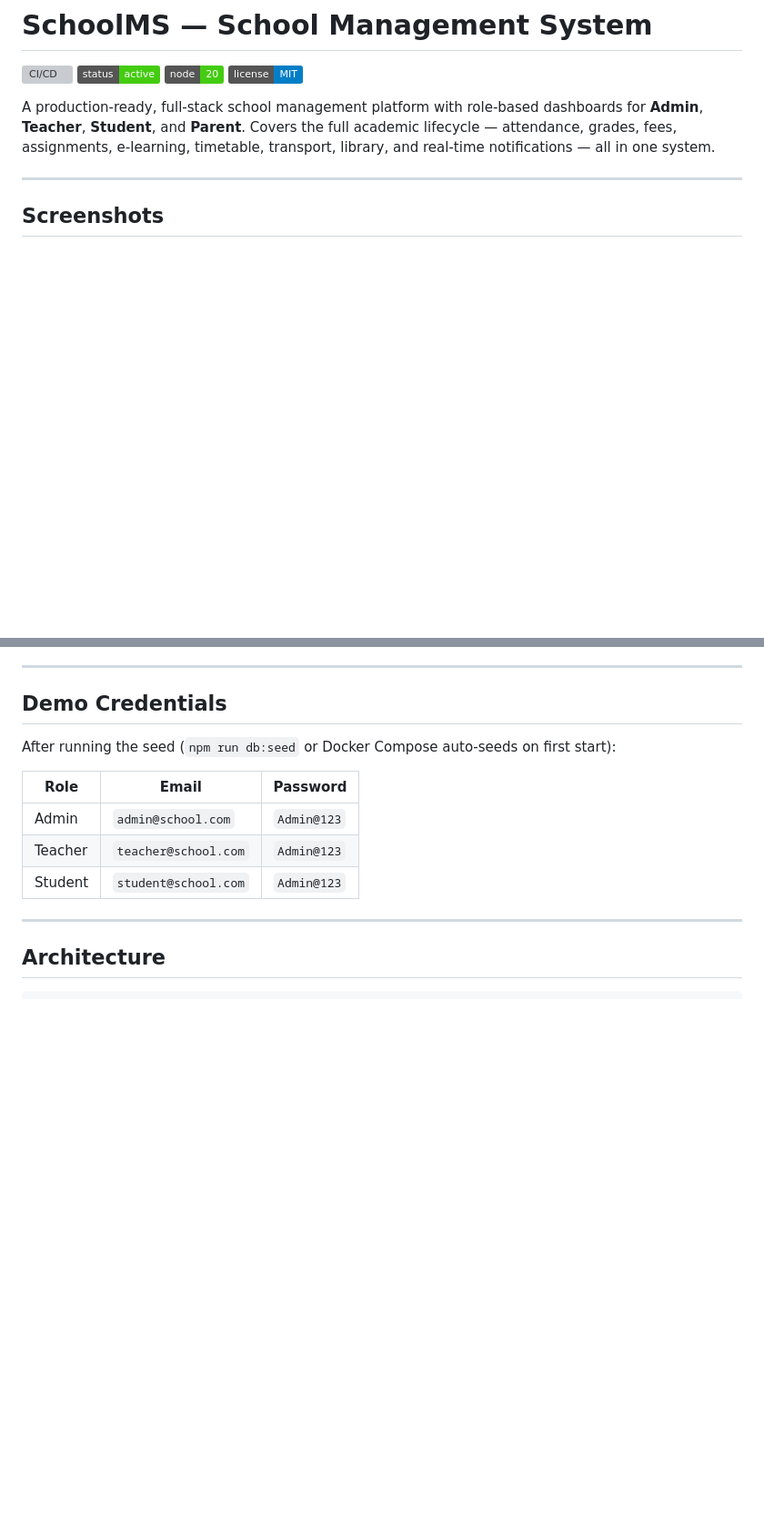
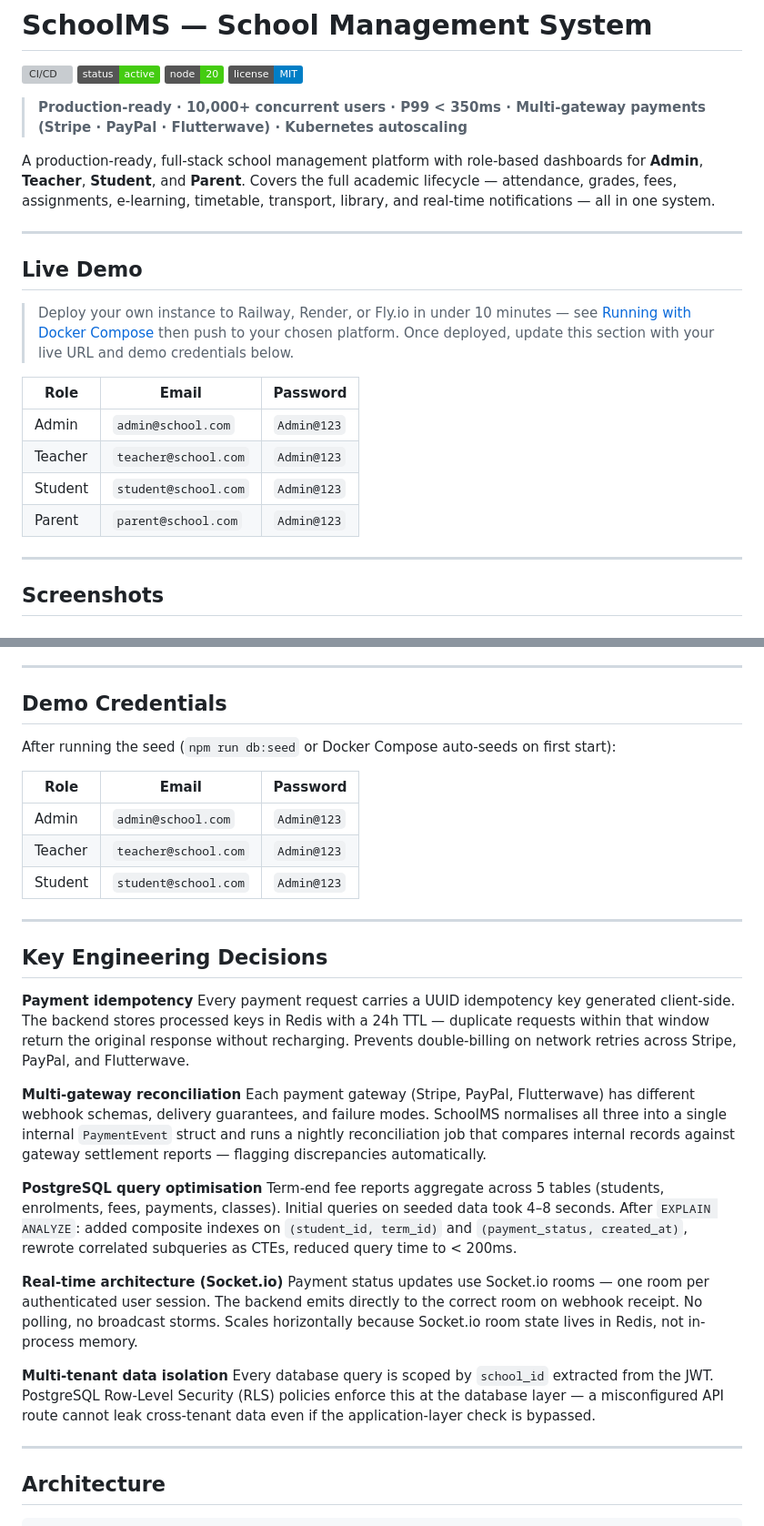
Before and after one commit to TemiKayode/School-Management-System, a Markdown page: README.md, 2 parts joined by grey strips. Shown at 91% size. Rendered like a GitHub page; badges without logos; blank space fills up the shorter version; grey boxes are pictures that could not be loaded.

Commit message:
Add performance callout, Live Demo section, and Key Engineering Decisions to README

```diff
--- a/README.md
+++ b/README.md
@@ -5,7 +5,23 @@
 ![Node](https://img.shields.io/badge/node-20-brightgreen)
 ![License](https://img.shields.io/badge/license-MIT-blue)
 
+> **Production-ready · 10,000+ concurrent users · P99 < 350ms · Multi-gateway payments (Stripe · PayPal · Flutterwave) · Kubernetes autoscaling**
+
 A production-ready, full-stack school management platform with role-based dashboards for **Admin**, **Teacher**, **Student**, and **Parent**. Covers the full academic lifecycle — attendance, grades, fees, assignments, e-learning, timetable, transport, library, and real-time notifications — all in one system.
+
+---
+
+## Live Demo
+
+> Deploy your own instance to Railway, Render, or Fly.io in under 10 minutes — see [Running with Docker Compose](#running-with-docker-compose) then push to your chosen platform.
+> Once deployed, update this section with your live URL and demo credentials below.
+
+| Role    | Email                  | Password    |
+|---------|------------------------|-------------|
+| Admin   | `admin@school.com`     | `Admin@123` |
+| Teacher | `teacher@school.com`   | `Admin@123` |
+| Student | `student@school.com`   | `Admin@123` |
+| Parent  | `parent@school.com`    | `Admin@123` |
 
 ---
 
@@ -52,6 +68,25 @@ After running the seed (`npm run db:seed` or Docker Compose auto-seeds on first
 | Admin   | `admin@school.com`     | `Admin@123` |
 | Teacher | `teacher@school.com`   | `Admin@123` |
 | Student | `student@school.com`   | `Admin@123` |
+
+---
+
+## Key Engineering Decisions
+
+**Payment idempotency**
+Every payment request carries a UUID idempotency key generated client-side. The backend stores processed keys in Redis with a 24h TTL — duplicate requests within that window return the original response without recharging. Prevents double-billing on network retries across Stripe, PayPal, and Flutterwave.
+
+**Multi-gateway reconciliation**
+Each payment gateway (Stripe, PayPal, Flutterwave) has different webhook schemas, delivery guarantees, and failure modes. SchoolMS normalises all three into a single internal `PaymentEvent` struct and runs a nightly reconciliation job that compares internal records against gateway settlement reports — flagging discrepancies automatically.
+
+**PostgreSQL query optimisation**
+Term-end fee reports aggregate across 5 tables (students, enrolments, fees, payments, classes). Initial queries on seeded data took 4–8 seconds. After `EXPLAIN ANALYZE`: added composite indexes on `(student_id, term_id)` and `(payment_status, created_at)`, rewrote correlated subqueries as CTEs, reduced query time to < 200ms.
+
+**Real-time architecture (Socket.io)**
+Payment status updates use Socket.io rooms — one room per authenticated user session. The backend emits directly to the correct room on webhook receipt. No polling, no broadcast storms. Scales horizontally because Socket.io room state lives in Redis, not in-process memory.
+
+**Multi-tenant data isolation**
+Every database query is scoped by `school_id` extracted from the JWT. PostgreSQL Row-Level Security (RLS) policies enforce this at the database layer — a misconfigured API route cannot leak cross-tenant data even if the application-layer check is bypassed.
 
 ---
 
```
